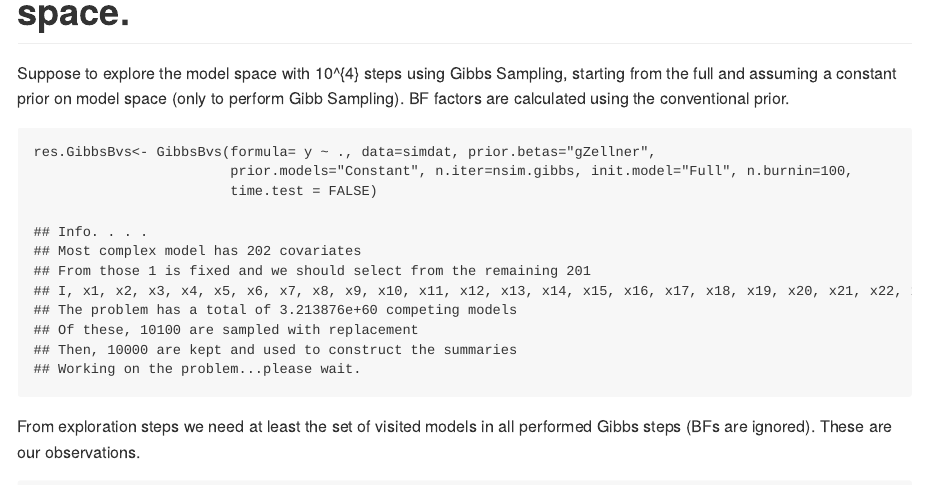
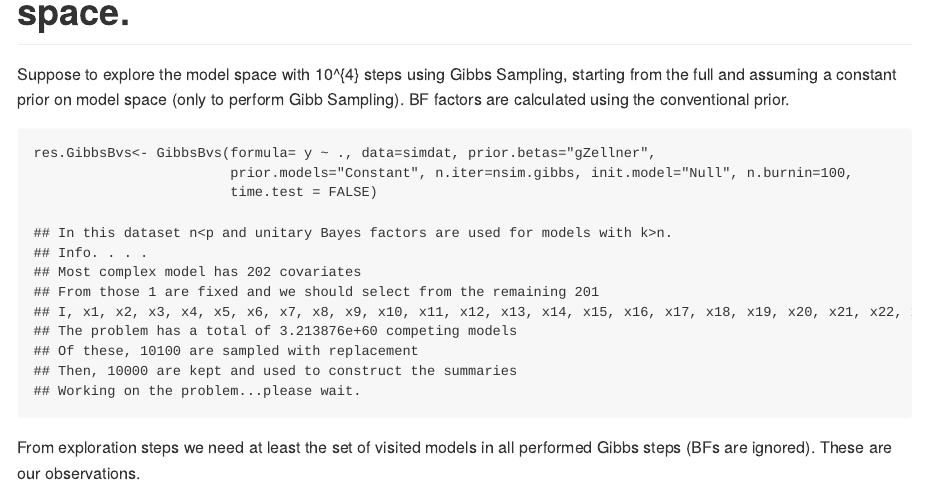
Before and after one commit to scabras/varseldmmp, an R Markdown document (s-example1.Rmd): the page in a window 1100 px wide, from 800 px down before the commit and from 1170 px down after it, so that both start at the same text. The pictures show the output file s-example1.md that the author committed with the source, drawn offline in the style of GitHub.

Commit message:
using the new version of baysvarsel package

````diff
--- a/s-example1.Rmd
+++ b/s-example1.Rmd
@@ -45,7 +45,7 @@ Suppose to explore the model space with `r nsim.gibbs` steps using Gibbs Samplin
 
 ```{r,cache=TRUE}
 res.GibbsBvs<- GibbsBvs(formula= y ~ ., data=simdat, prior.betas="gZellner",
-                        prior.models="Constant", n.iter=nsim.gibbs, init.model="Full", n.burnin=100,
+                        prior.models="Constant", n.iter=nsim.gibbs, init.model="Null", n.burnin=100,
                         time.test = FALSE)
 ```
 
````
Also changed, not shown: s-example1.md, s-example1.Rmd (2 more changed lines), 6 other files.
